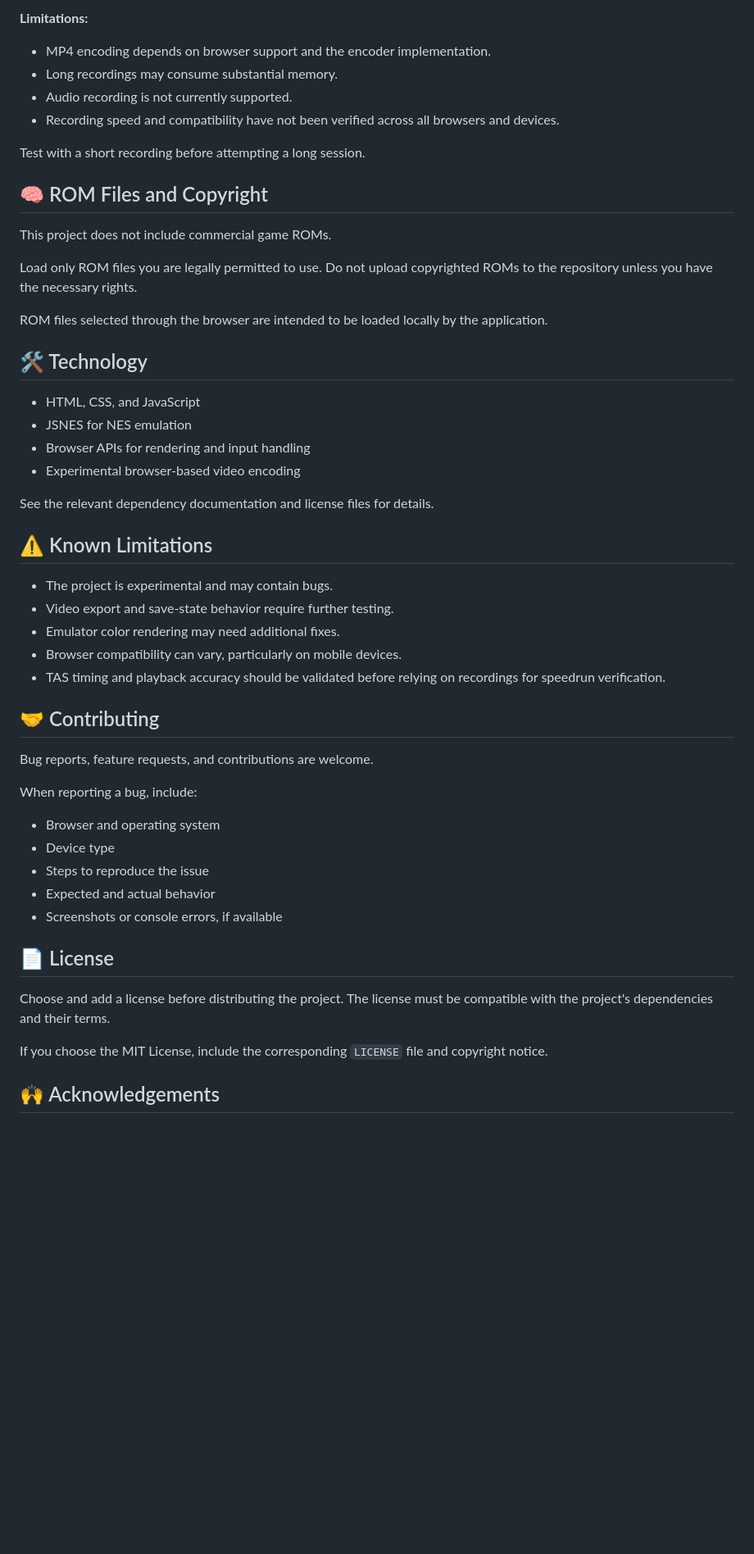
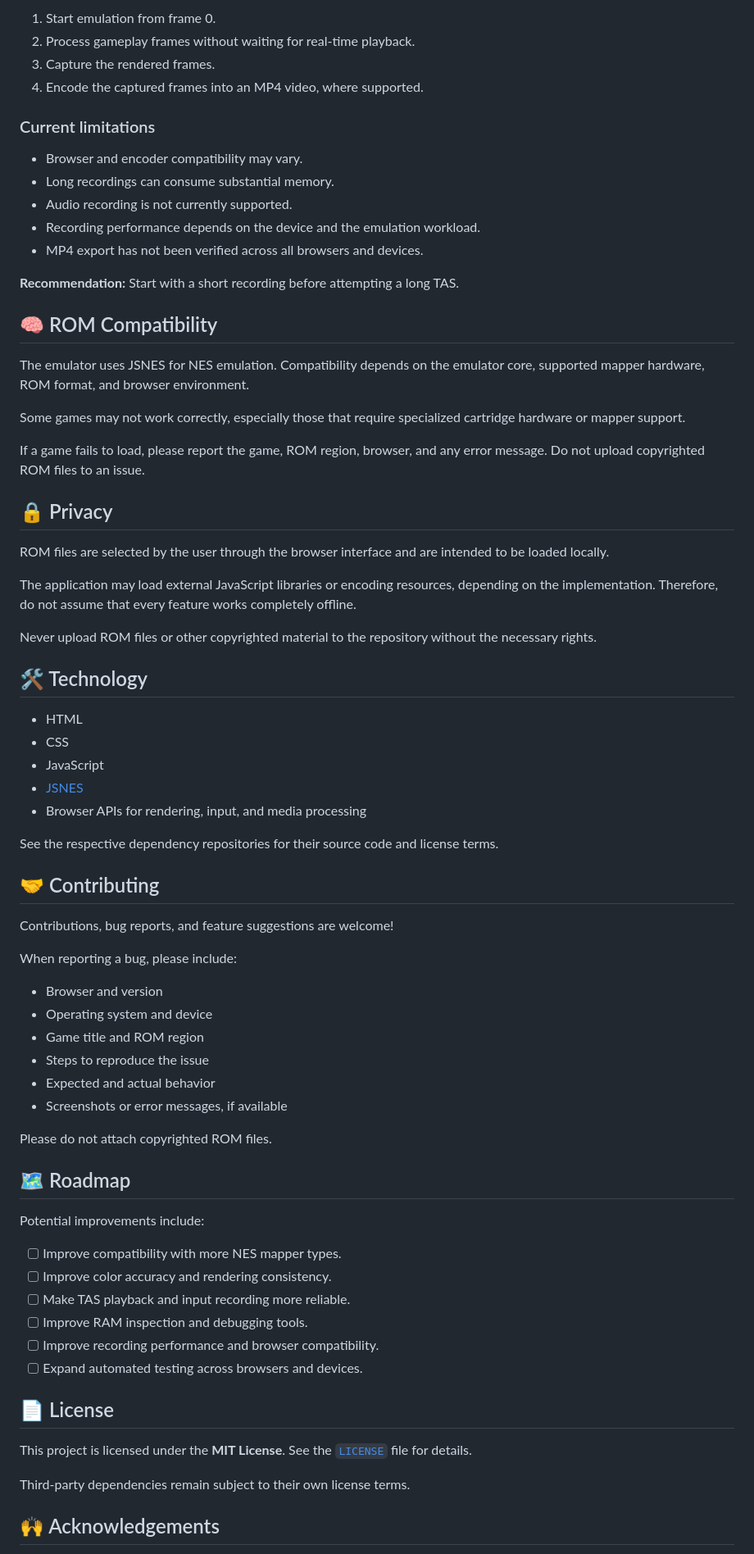
Before and after one commit to Frozican/nes-tas-browser, a Markdown page: README.md, the part around one of its changes. Shown at 82% size. GitHub-like rendering; blank space fills up the shorter version.

```diff
--- a/README.md
+++ b/README.md
@@ -62,53 +74,76 @@ The experimental recording feature is intended to process gameplay from frame 0,
 
-**Limitations:**
-- MP4 encoding depends on browser support and the encoder implementation.
-- Long recordings may consume substantial memory.
+1. Start emulation from frame 0.
+2. Process gameplay frames without waiting for real-time playback.
+3. Capture the rendered frames.
+4. Encode the captured frames into an MP4 video, where supported.
+
+### Current limitations
+
+- Browser and encoder compatibility may vary.
+- Long recordings can consume substantial memory.
 - Audio recording is not currently supported.
-- Recording speed and compatibility have not been verified across all browsers and devices.
+- Recording performance depends on the device and the emulation workload.
+- MP4 export has not been verified across all browsers and devices.
 
-Test with a short recording before attempting a long session.
+**Recommendation:** Start with a short recording before attempting a long TAS.
 
-## 🧠 ROM Files and Copyright
+## 🧠 ROM Compatibility
 
-This project does not include commercial game ROMs.
+The emulator uses JSNES for NES emulation. Compatibility depends on the emulator core, supported mapper hardware, ROM format, and browser environment.
 
-Load only ROM files you are legally permitted to use. Do not upload copyrighted ROMs to the repository unless you have the necessary rights.
+Some games may not work correctly, especially those that require specialized cartridge hardware or mapper support.
 
-ROM files selected through the browser are intended to be loaded locally by the application.
+If a game fails to load, please report the game, ROM region, browser, and any error message. Do not upload copyrighted ROM files to an issue.
+
+## 🔒 Privacy
+
+ROM files are selected by the user through the browser interface and are intended to be loaded locally.
+
+The application may load external JavaScript libraries or encoding resources, depending on the implementation. Therefore, do not assume that every feature works completely offline.
+
+Never upload ROM files or other copyrighted material to the repository without the necessary rights.
 
 ## 🛠️ Technology
 
-- HTML, CSS, and JavaScript
-- JSNES for NES emulation
-- Browser APIs for rendering and input handling
-- Experimental browser-based video encoding
+- HTML
+- CSS
+- JavaScript
+- [JSNES](https://github.com/bfirsh/jsnes)
+- Browser APIs for rendering, input, and media processing
 
-See the relevant dependency documentation and license files for details.
-
-## ⚠️ Known Limitations
-
-- The project is experimental and may contain bugs.
-- Video export and save-state behavior require further testing.
-- Emulator color rendering may need additional fixes.
-- Browser compatibility can vary, particularly on mobile devices.
-- TAS timing and playback accuracy should be validated before relying on recordings for speedrun verification.
+See the respective dependency repositories for their source code and license terms.
 
 ## 🤝 Contributing
 
-Bug reports, feature requests, and contributions are welcome.
+Contributions, bug reports, and feature suggestions are welcome!
 
-When reporting a bug, include:
-- Browser and operating system
-- Device type
+When reporting a bug, please include:
+
+- Browser and version
+- Operating system and device
+- Game title and ROM region
 - Steps to reproduce the issue
 - Expected and actual behavior
-- Screenshots or console errors, if available
+- Screenshots or error messages, if available
+
+Please do not attach copyrighted ROM files.
+
+## 🗺️ Roadmap
+
+Potential improvements include:
+
+- [ ] Improve compatibility with more NES mapper types.
+- [ ] Improve color accuracy and rendering consistency.
+- [ ] Make TAS playback and input recording more reliable.
+- [ ] Improve RAM inspection and debugging tools.
+- [ ] Improve recording performance and browser compatibility.
+- [ ] Expand automated testing across browsers and devices.
 
 ## 📄 License
 
-Choose and add a license before distributing the project. The license must be compatible with the project's dependencies and their terms.
+This project is licensed under the **MIT License**. See the [`LICENSE`](LICENSE) file for details.
 
-If you choose the MIT License, include the corresponding `LICENSE` file and copyright notice.
+Third-party dependencies remain subject to their own license terms.
 
 ## 🙌 Acknowledgements
 
```
Also changed, not shown: other parts of README.md (+56 -42 lines).
